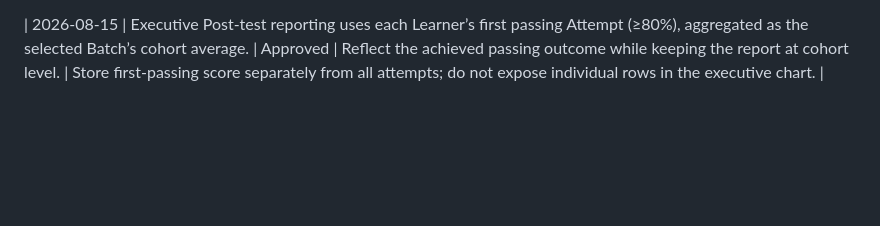
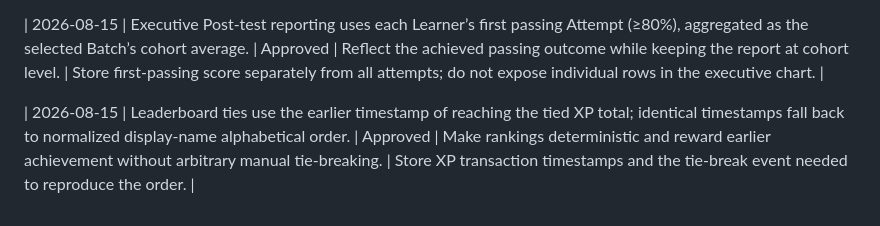
Before and after one commit to jinnat-LHT/Gamification-App, a Markdown page: DECISION_LOG.md, the part around the change. Rendered like a GitHub page; blank space fills up the shorter version.

Commit message:
Approve leaderboard tie-break rule

```diff
--- a/DECISION_LOG.md
+++ b/DECISION_LOG.md
@@ -35,3 +35,5 @@
 | 2026-08-15 | Post-test requires ≥80%; failed Learners may retest while the Gate is open, but a passed Learner is locked from retaking. Each attempt is retained; XP is awarded once on first pass. | Approved | Give Learners a fair opportunity to pass without allowing repeated attempts to inflate results or XP. | Store attempt history, pass state, and first-passing attempt separately. |
 
 | 2026-08-15 | Executive Post-test reporting uses each Learner’s first passing Attempt (≥80%), aggregated as the selected Batch’s cohort average. | Approved | Reflect the achieved passing outcome while keeping the report at cohort level. | Store first-passing score separately from all attempts; do not expose individual rows in the executive chart. |
+
+| 2026-08-15 | Leaderboard ties use the earlier timestamp of reaching the tied XP total; identical timestamps fall back to normalized display-name alphabetical order. | Approved | Make rankings deterministic and reward earlier achievement without arbitrary manual tie-breaking. | Store XP transaction timestamps and the tie-break event needed to reproduce the order. |
```
